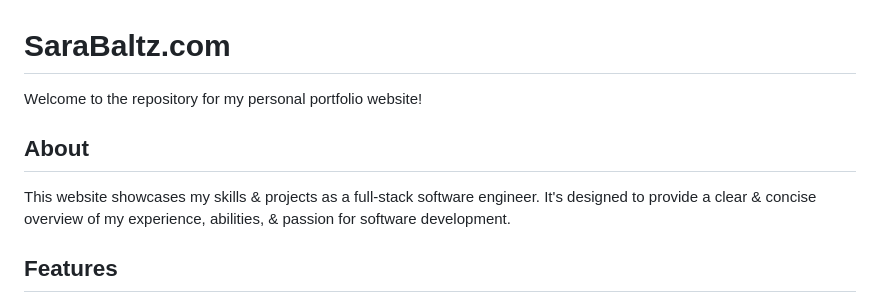
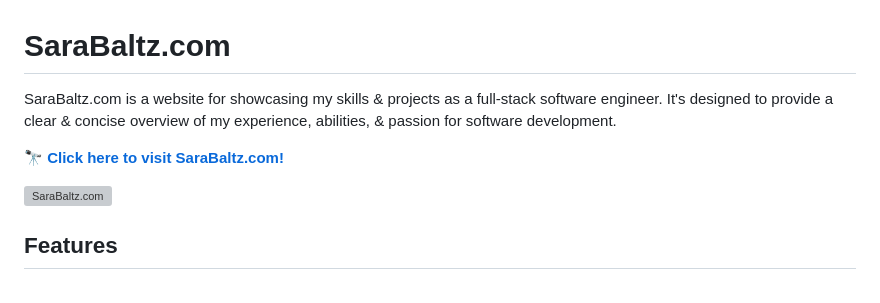
Before and after one commit to fayfan/SaraBaltz.com, a Markdown page: README.md, the part around the change. GitHub-like rendering; grey boxes are pictures that could not be loaded.

```diff
--- a/README.md
+++ b/README.md
@@ -1,10 +1,10 @@
 # SaraBaltz.com
 
-Welcome to the repository for my personal portfolio website!
+SaraBaltz.com is a website for showcasing my skills & projects as a full-stack software engineer. It's designed to provide a clear & concise overview of my experience, abilities, & passion for software development.
 
-## About
+**[🔭 Click here to visit SaraBaltz.com!](https://sarabaltz.com/)**
 
-This website showcases my skills & projects as a full-stack software engineer. It's designed to provide a clear & concise overview of my experience, abilities, & passion for software development.
+![SaraBaltz.com](https://github.com/user-attachments/assets/c7e19598-14b8-4f9c-8e7e-6ad0c8b3770a)
 
 ## Features
 
```
